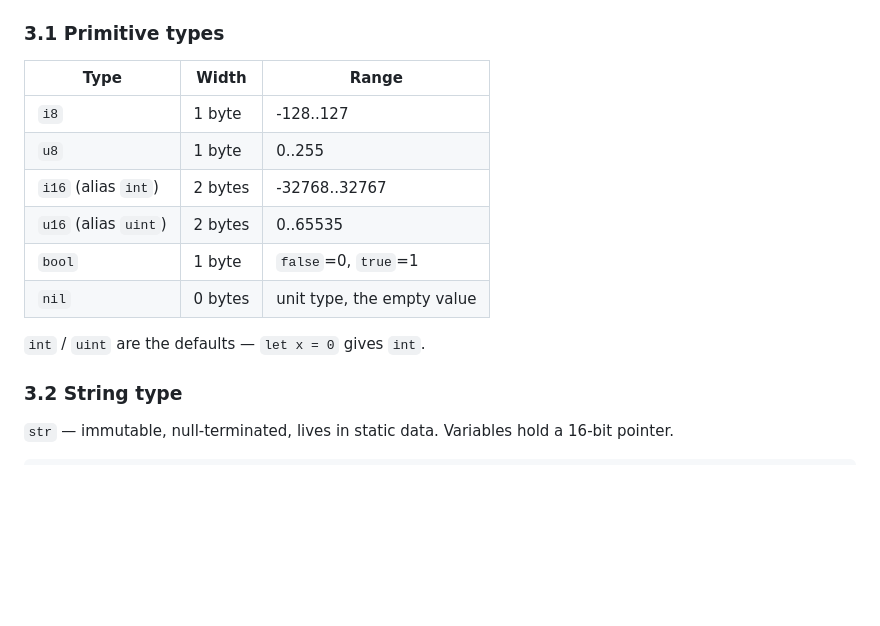
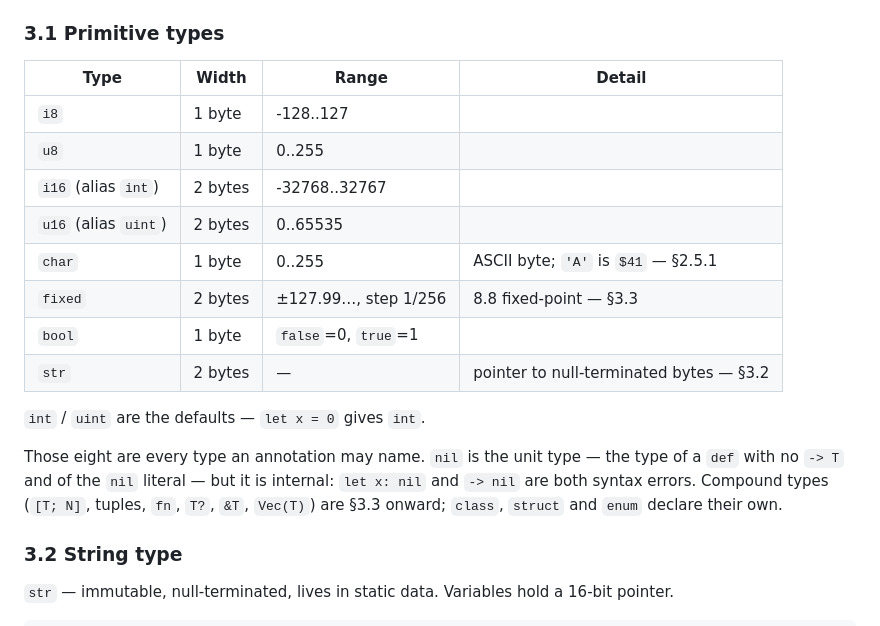
Before and after one commit to salty-max/gero, a Markdown page: docs/gero-lang.md, the part around the change. GitHub-like rendering; blank space fills up the shorter version.

Commit message:
docs(lang): list every primitive in §3.1
The table was titled "Primitive types" and listed six, omitting three
an annotation may name — `char` (§2.5.1), `fixed` (§3.3) and `str`
(§3.2), each defined elsewhere but absent from the index a reader
checks first.

All eight writable primitives are there now, with the widths `sizeof`
reports and a pointer to the section that owns each. `nil` moves out
of the table into a note: it is the unit type, but `let x: nil` and
`-> nil` are both syntax errors, so it cannot be written.

Closes #445

```diff
--- a/docs/gero-lang.md
+++ b/docs/gero-lang.md
@@ -210,16 +210,24 @@ silent fallback. Conversions across types are always explicit (`as`,
 
 ### 3.1 Primitive types
 
-| Type | Width | Range |
-|------|-------|-------|
-| `i8`  | 1 byte | -128..127 |
-| `u8`  | 1 byte | 0..255 |
-| `i16` (alias `int`) | 2 bytes | -32768..32767 |
-| `u16` (alias `uint`) | 2 bytes | 0..65535 |
-| `bool` | 1 byte | `false`=0, `true`=1 |
-| `nil` | 0 bytes | unit type, the empty value |
+| Type | Width | Range | Detail |
+|------|-------|-------|--------|
+| `i8`  | 1 byte | -128..127 | |
+| `u8`  | 1 byte | 0..255 | |
+| `i16` (alias `int`) | 2 bytes | -32768..32767 | |
+| `u16` (alias `uint`) | 2 bytes | 0..65535 | |
+| `char` | 1 byte | 0..255 | ASCII byte; `'A'` is `$41` — §2.5.1 |
+| `fixed` | 2 bytes | ±127.99…, step 1/256 | 8.8 fixed-point — §3.3 |
+| `bool` | 1 byte | `false`=0, `true`=1 | |
+| `str` | 2 bytes | — | pointer to null-terminated bytes — §3.2 |
 
 `int` / `uint` are the defaults — `let x = 0` gives `int`.
+
+Those eight are every type an annotation may name. `nil` is the unit
+type — the type of a `def` with no `-> T` and of the `nil` literal —
+but it is internal: `let x: nil` and `-> nil` are both syntax errors.
+Compound types (`[T; N]`, tuples, `fn`, `T?`, `&T`, `Vec(T)`) are
+§3.3 onward; `class`, `struct` and `enum` declare their own.
 
 ### 3.2 String type
 
```
